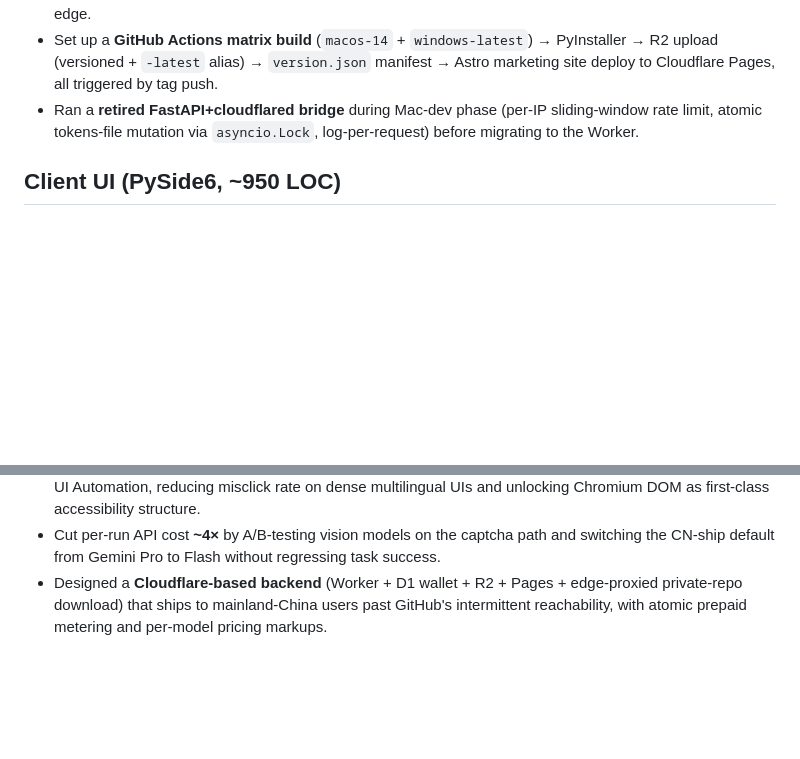
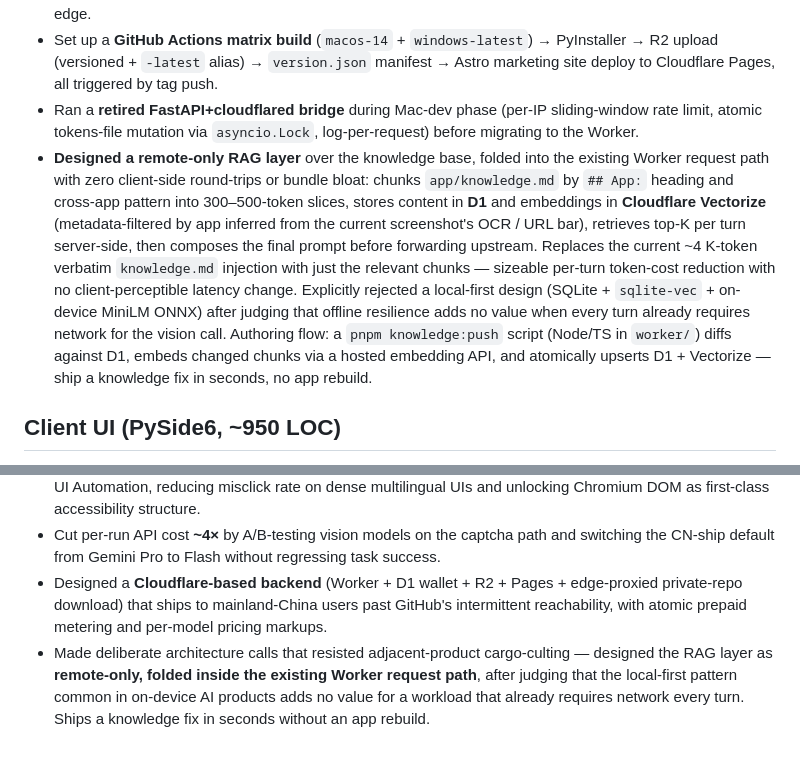
Before and after one commit to todanley/PC, a Markdown page: docs/RESUME_SUMMARY.md, 2 parts joined by grey strips. GitHub-like rendering; blank space fills up the shorter version.

```diff
--- a/docs/RESUME_SUMMARY.md
+++ b/docs/RESUME_SUMMARY.md
@@ -45,6 +45,7 @@ Quotable one-page summary of the technical work in this repository. Written to b
 - Built a **CN-accessible download proxy**: since `github.com` / `objects.githubusercontent.com` are intermittently blocked from mainland China, the Worker performs a two-step GitHub Releases API dance (auth'd 302 → signed S3 URL without auth) and streams the private-repo asset back through Cloudflare's edge.
 - Set up a **GitHub Actions matrix build** (`macos-14` + `windows-latest`) → PyInstaller → R2 upload (versioned + `-latest` alias) → `version.json` manifest → Astro marketing site deploy to Cloudflare Pages, all triggered by tag push.
 - Ran a **retired FastAPI+cloudflared bridge** during Mac-dev phase (per-IP sliding-window rate limit, atomic tokens-file mutation via `asyncio.Lock`, log-per-request) before migrating to the Worker.
+- **Designed a remote-only RAG layer** over the knowledge base, folded into the existing Worker request path with zero client-side round-trips or bundle bloat: chunks `app/knowledge.md` by `## App:` heading and cross-app pattern into 300–500-token slices, stores content in **D1** and embeddings in **Cloudflare Vectorize** (metadata-filtered by app inferred from the current screenshot's OCR / URL bar), retrieves top-K per turn server-side, then composes the final prompt before forwarding upstream. Replaces the current ~4 K-token verbatim `knowledge.md` injection with just the relevant chunks — sizeable per-turn token-cost reduction with no client-perceptible latency change. Explicitly rejected a local-first design (SQLite + `sqlite-vec` + on-device MiniLM ONNX) after judging that offline resilience adds no value when every turn already requires network for the vision call. Authoring flow: a `pnpm knowledge:push` script (Node/TS in `worker/`) diffs against D1, embeds changed chunks via a hosted embedding API, and atomically upserts D1 + Vectorize — ship a knowledge fix in seconds, no app rebuild.
 
 ## Client UI (PySide6, ~950 LOC)
 
@@ -71,3 +72,4 @@ Quotable one-page summary of the technical work in this repository. Written to b
 - Implemented a **detection-free grounding pipeline** combining OCR, edge-contour proposals, and Windows UI Automation, reducing misclick rate on dense multilingual UIs and unlocking Chromium DOM as first-class accessibility structure.
 - Cut per-run API cost **~4×** by A/B-testing vision models on the captcha path and switching the CN-ship default from Gemini Pro to Flash without regressing task success.
 - Designed a **Cloudflare-based backend** (Worker + D1 wallet + R2 + Pages + edge-proxied private-repo download) that ships to mainland-China users past GitHub's intermittent reachability, with atomic prepaid metering and per-model pricing markups.
+- Made deliberate architecture calls that resisted adjacent-product cargo-culting — designed the RAG layer as **remote-only, folded inside the existing Worker request path**, after judging that the local-first pattern common in on-device AI products adds no value for a workload that already requires network every turn. Ships a knowledge fix in seconds without an app rebuild.
```
Also changed, not shown: docs/RESUME_SUMMARY.zh-CN.md (+2 -0 lines).
